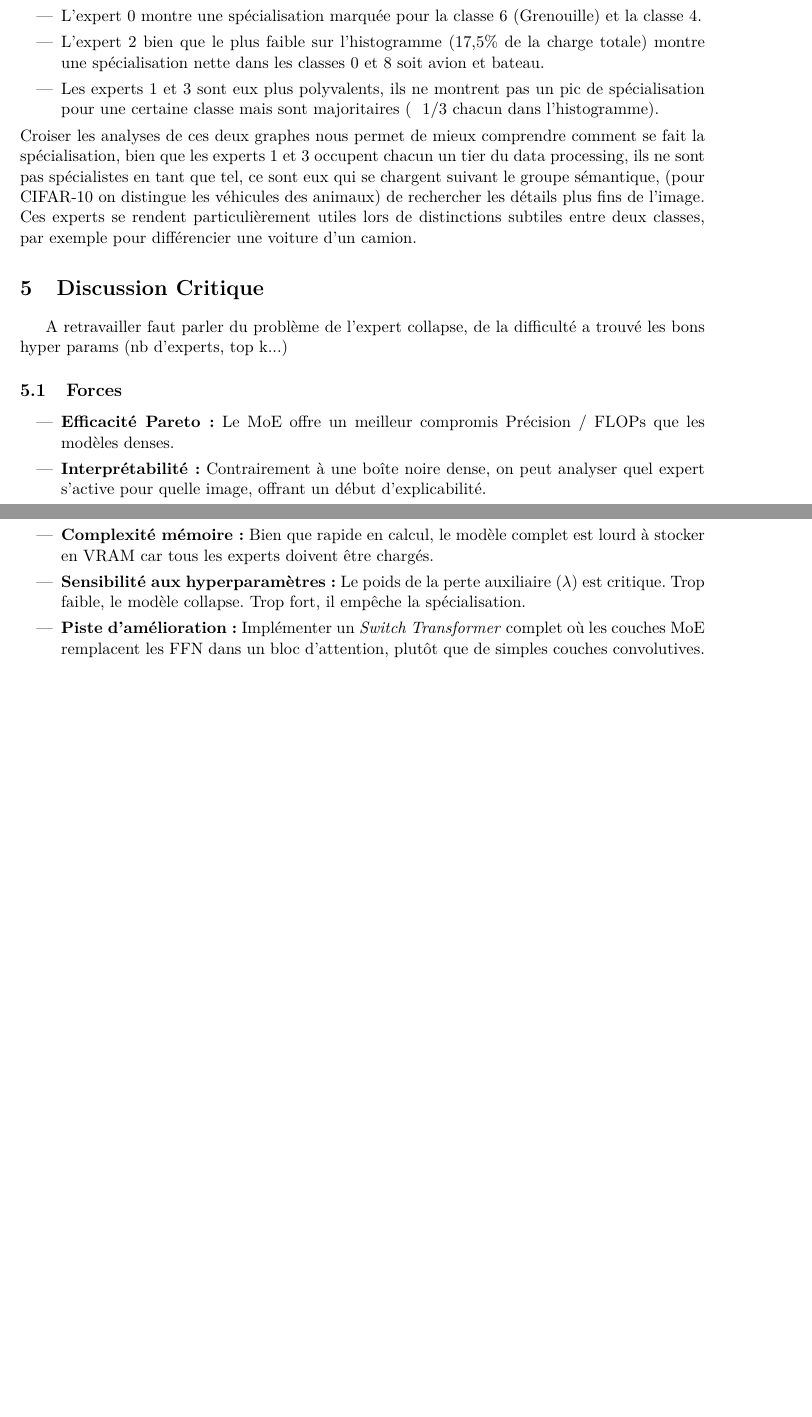
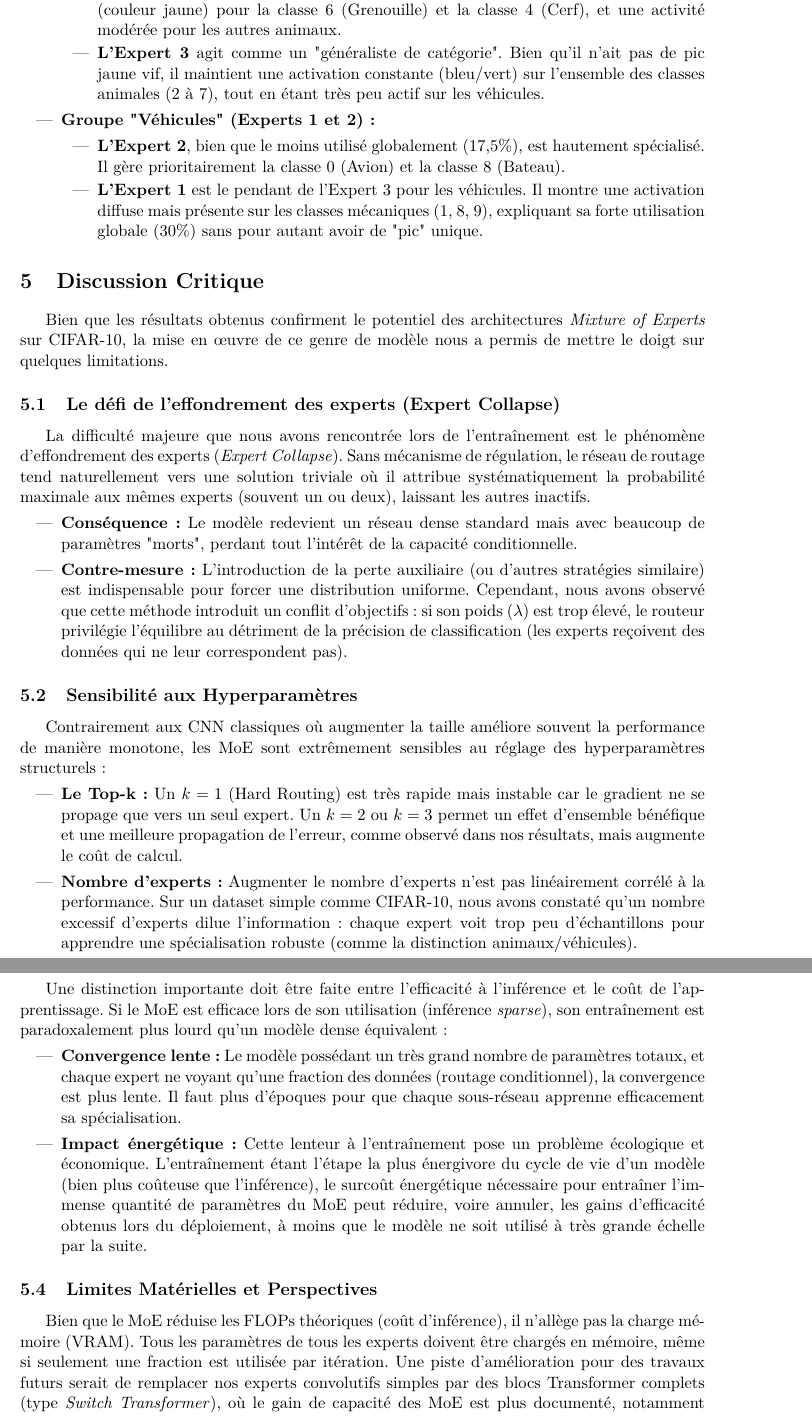
Before and after one commit to Roirtur/RoinisMoEAI, a LaTeX document (report/report.tex): two parts of pages 7 and 8 of 8, joined at a grey line, cut so that both start at the same text, the shorter picture padded with empty space. Compiled offline with pdfLaTeX.

Commit message:
Refactor report.tex by removing redundant interpretation section and enhancing analysis of expert specialization

```diff
--- a/report/report.tex
+++ b/report/report.tex
@@ -242,28 +232,42 @@ La heatmap permet de comprendre quel expert se spécialise sur quelle classe.
 \begin{itemize}
-    \item L'expert 0 montre une spécialisation marquée pour la classe 6 (Grenouille) et la classe 4.
-    \item L'expert 2 bien que le plus faible sur l'histogramme (17,5\% de la charge totale) montre une spécialisation nette dans les classes 0 et 8 soit avion et bateau.
-    \item Les experts 1 et 3 sont eux plus polyvalents, ils ne montrent pas un pic de spécialisation pour une certaine classe mais sont majoritaires (~ 1/3 chacun dans l'histogramme).
+    \item \textbf{Groupe "Animaux" (Experts 0 et 3) :}
+    \begin{itemize}
+        \item \textbf{L'Expert 0} est un "spécialiste pointu". Il présente des pics d'activation très intenses (couleur jaune) pour la classe 6 (Grenouille) et la classe 4 (Cerf), et une activité modérée pour les autres animaux.
+        \item \textbf{L'Expert 3} agit comme un "généraliste de catégorie". Bien qu'il n'ait pas de pic jaune vif, il maintient une activation constante (bleu/vert) sur l'ensemble des classes animales (2 à 7), tout en étant très peu actif sur les véhicules.
+    \end{itemize}
+
+    \item \textbf{Groupe "Véhicules" (Experts 1 et 2) :}
+    \begin{itemize}
+        \item \textbf{L'Expert 2}, bien que le moins utilisé globalement (17,5\%), est hautement spécialisé. Il gère prioritairement la classe 0 (Avion) et la classe 8 (Bateau).
+        \item \textbf{L'Expert 1} est le pendant de l'Expert 3 pour les véhicules. Il montre une activation diffuse mais présente sur les classes mécaniques (1, 8, 9), expliquant sa forte utilisation globale (30\%) sans pour autant avoir de "pic" unique.
+    \end{itemize}
 \end{itemize}
-Croiser les analyses de ces deux graphes nous permet de mieux comprendre comment se fait la spécialisation, bien que les experts 1 et 3 occupent chacun un tier du data processing,
-ils ne sont pas spécialistes en tant que tel, ce sont eux qui se chargent suivant le groupe sémantique, (pour CIFAR-10 on distingue les véhicules des animaux) de rechercher les détails plus fins de l'image.
-Ces experts se rendent particulièrement utiles lors de distinctions subtiles entre deux classes, par exemple pour différencier une voiture d'un camion.
 
-% TODO : rassembler les analyses figure 3 et 2, c'est peut etre un peu trop mélangé
 \section{Discussion Critique}
 
-A retravailler
-faut parler du problème de l'expert collapse, de la difficulté a trouvé les bons hyper params (nb d'experts, top k...)
+Bien que les résultats obtenus confirment le potentiel des architectures \textit{Mixture of Experts} sur CIFAR-10, la mise en œuvre de ce genre de modèle nous a permis de mettre le doigt sur quelques limitations.
 
-\subsection{Forces}
+\subsection{Le défi de l'effondrement des experts (Expert Collapse)}
+La difficulté majeure que nous avons rencontrée lors de l'entraînement est le phénomène d'effondrement des experts (\textit{Expert Collapse}). Sans mécanisme de régulation, le réseau de routage tend naturellement vers une solution triviale où il attribue systématiquement la probabilité maximale aux mêmes experts (souvent un ou deux), laissant les autres inactifs.
 \begin{itemize}
-    \item \textbf{Efficacité Pareto :} Le MoE offre un meilleur compromis Précision / FLOPs que les modèles denses.
-    \item \textbf{Interprétabilité :} Contrairement à une boîte noire dense, on peut analyser quel expert s'active pour quelle image, offrant un début d'explicabilité.
+    \item \textbf{Conséquence :} Le modèle redevient un réseau dense standard mais avec beaucoup de paramètres "morts", perdant tout l'intérêt de la capacité conditionnelle.
+    \item \textbf{Contre-mesure :} L'introduction de la perte auxiliaire (ou d'autres stratégies similaire) est indispensable pour forcer une distribution uniforme. Cependant, nous avons observé que cette méthode introduit un conflit d'objectifs : si son poids ($\lambda$) est trop élevé, le routeur privilégie l'équilibre au détriment de la précision de classification (les experts reçoivent des données qui ne leur correspondent pas).
 \end{itemize}
 
-\subsection{Limites et Perspectives}
+\subsection{Sensibilité aux Hyperparamètres}
+Contrairement aux CNN classiques où augmenter la taille améliore souvent la performance de manière monotone, les MoE sont extrêmement sensibles au réglage des hyperparamètres structurels :
 \begin{itemize}
-    \item \textbf{Complexité mémoire :} Bien que rapide en calcul, le modèle complet est lourd à stocker en VRAM car tous les experts doivent être chargés.
-    \item \textbf{Sensibilité aux hyperparamètres :} Le poids de la perte auxiliaire ($\lambda$) est critique. Trop faible, le modèle collapse. Trop fort, il empêche la spécialisation.
-    \item \textbf{Piste d'amélioration :} Implémenter un \textit{Switch Transformer} complet où les couches MoE remplacent les FFN dans un bloc d'attention, plutôt que de simples couches convolutives.
+    \item \textbf{Le Top-k :} Un $k=1$ (Hard Routing) est très rapide mais instable car le gradient ne se propage que vers un seul expert. Un $k=2$ ou $k=3$ permet un effet d'ensemble bénéfique et une meilleure propagation de l'erreur, comme observé dans nos résultats, mais augmente le coût de calcul.
+    \item \textbf{Nombre d'experts :} Augmenter le nombre d'experts n'est pas linéairement corrélé à la performance. Sur un dataset simple comme CIFAR-10, nous avons constaté qu'un nombre excessif d'experts dilue l'information : chaque expert voit trop peu d'échantillons pour apprendre une spécialisation robuste (comme la distinction animaux/véhicules).
 \end{itemize}
 
+\subsection{Coût d'Entraînement et Convergence}
+Une distinction importante doit être faite entre l'efficacité à l'inférence et le coût de l'apprentissage. Si le MoE est efficace lors de son utilisation (inférence \textit{sparse}), son entraînement est paradoxalement plus lourd qu'un modèle dense équivalent :
+\begin{itemize}
+    \item \textbf{Convergence lente :} Le modèle possédant un très grand nombre de paramètres totaux, et chaque expert ne voyant qu'une fraction des données (routage conditionnel), la convergence est plus lente. Il faut plus d'époques pour que chaque sous-réseau apprenne efficacement sa spécialisation.
+    \item \textbf{Impact énergétique :} Cette lenteur à l'entraînement pose un problème écologique et économique. L'entraînement étant l'étape la plus énergivore du cycle de vie d'un modèle (bien plus coûteuse que l'inférence), le surcoût énergétique nécessaire pour entraîner l'immense quantité de paramètres du MoE peut réduire, voire annuler, les gains d'efficacité obtenus lors du déploiement, à moins que le modèle ne soit utilisé à très grande échelle par la suite.
+\end{itemize}
+
+\subsection{Limites Matérielles et Perspectives}
+Bien que le MoE réduise les FLOPs théoriques (coût d'inférence), il n'allège pas la charge mémoire (VRAM). Tous les paramètres de tous les experts doivent être chargés en mémoire, même si seulement une fraction est utilisée par itération.
+Une piste d'amélioration pour des travaux futurs serait de remplacer nos experts convolutifs simples par des blocs Transformer complets (type \textit{Switch Transformer}), où le gain de capacité des MoE est plus documenté, notamment pour la modélisation de séquences complexes.
```
Also changed, not shown: report/report.tex (51 more changed lines).
